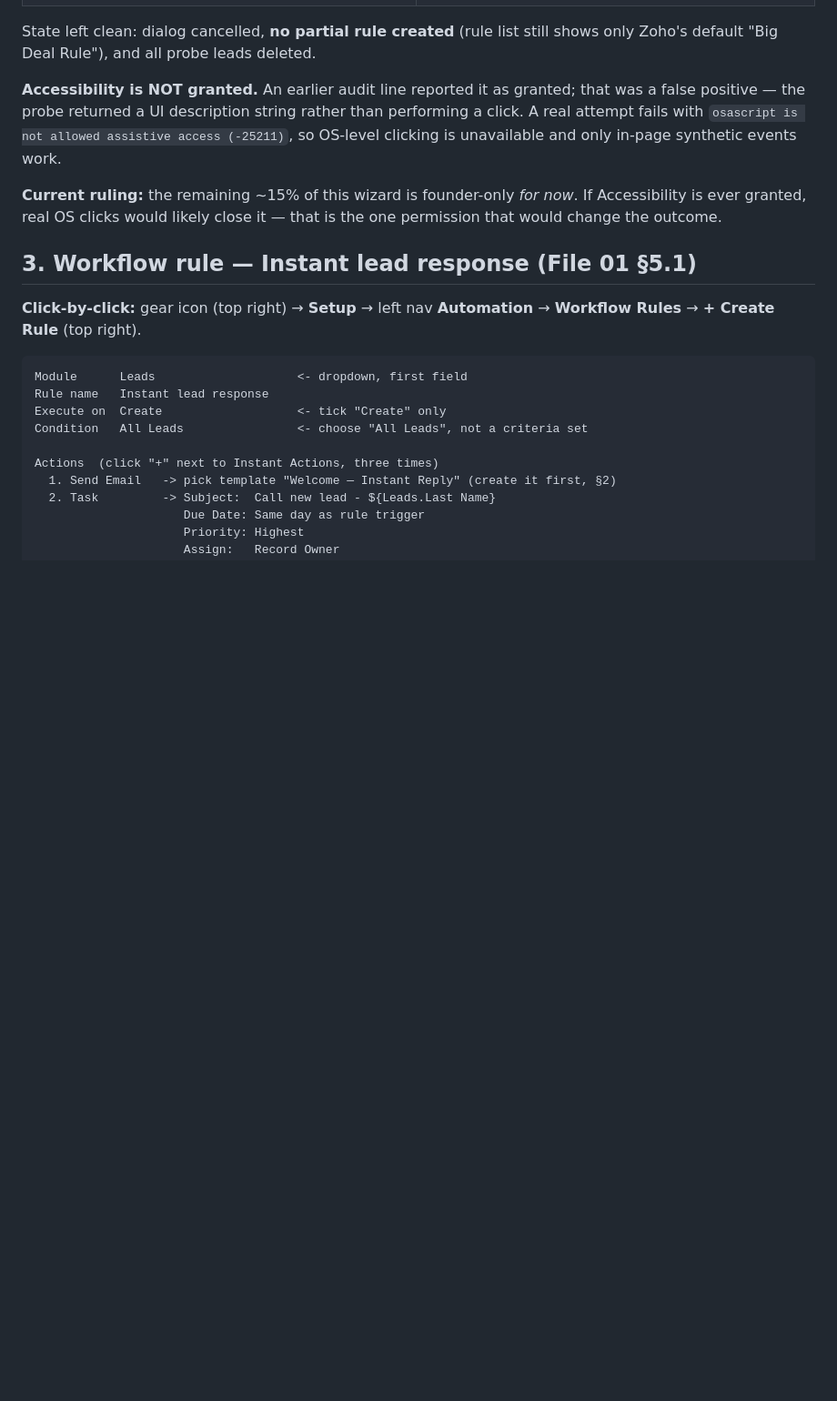
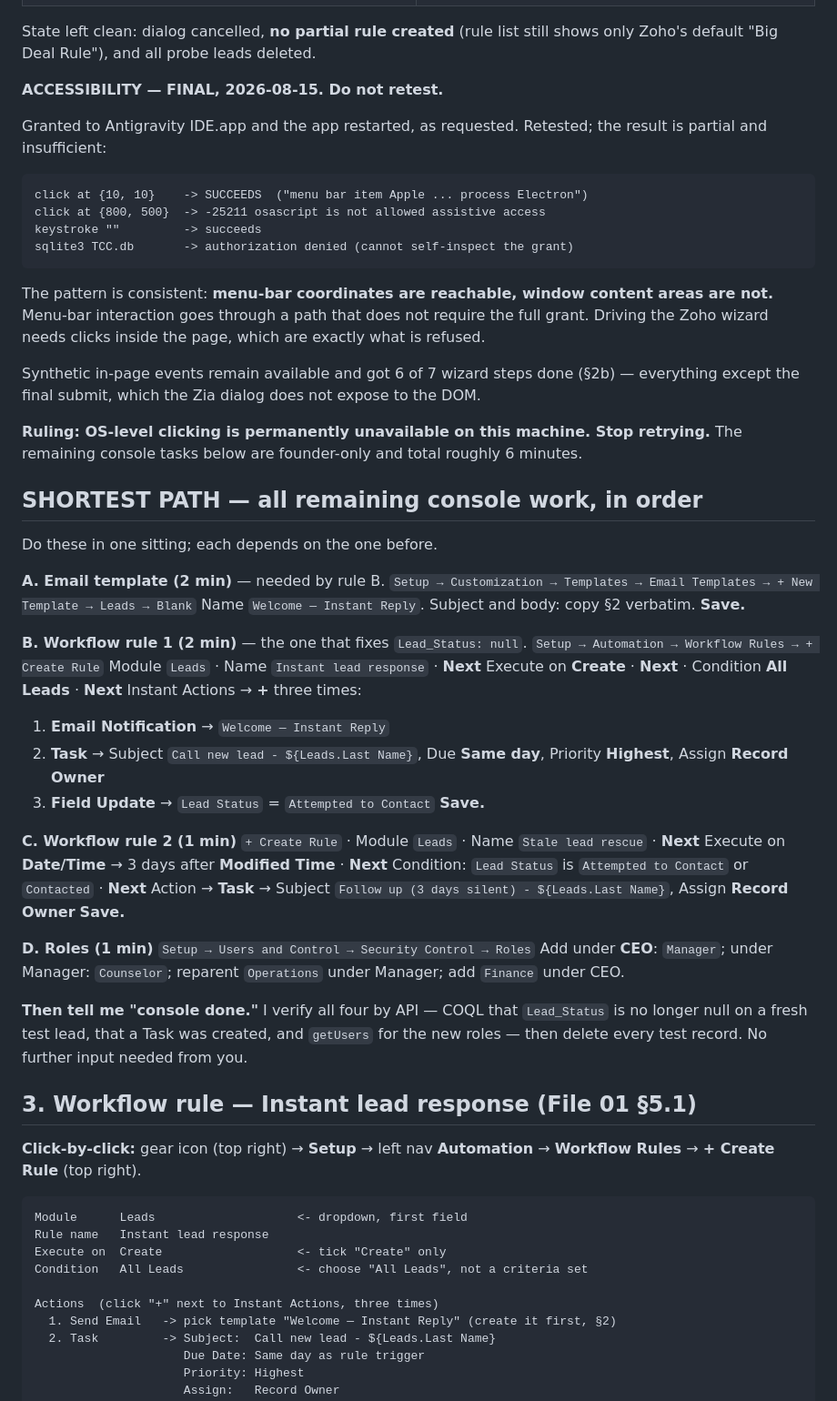
Before and after one commit to rahulsquest/richenquest-platform, a Markdown page: docs/19-zoho-console-runbook.md, the part around the change. Shown at 91% size. Rendered like a GitHub page; blank space fills up the shorter version.

Commit message:
docs: Accessibility ruled permanently unavailable; shortest console path
Granted to Antigravity IDE.app and restarted as requested. Retested — the grant
is partial and insufficient:

  click at {10,10}   -> SUCCEEDS ("menu bar item Apple ... process Electron")
  click at {800,500} -> -25211 osascript is not allowed assistive access
  keystroke ""       -> succeeds
  sqlite3 TCC.db     -> authorization denied

Consistent pattern: menu-bar coordinates are reachable through a path that does
not need the full grant; window content areas are refused. Driving the Zoho
wizard needs in-page clicks, which is exactly what fails.

Per instruction, this is now final: OS-level clicking is permanently unavailable
on this machine. Marked DO NOT RETEST in both docs/19 and the execution ledger so
no future session burns turns on it.

Also corrects an earlier diagnostic error of mine: I had read -25200 (out-of-bounds
coordinate) as evidence the permission was working. It is not — an invalid
coordinate fails before the permission check.

docs/19 now leads with a SHORTEST PATH section: four tasks, ~6 minutes, in
dependency order (email template -> rule 1 -> rule 2 -> roles), each with exact
menu path and field values. On "console done" I verify all four by API and delete
every test record.

Co-Authored-By: Claude Opus 5 <noreply@anthropic.com>

````diff
--- a/docs/19-zoho-console-runbook.md
+++ b/docs/19-zoho-console-runbook.md
@@ -125,14 +125,61 @@ A wrong guess is not platform evidence, and I should not have generalised from i
 State left clean: dialog cancelled, **no partial rule created** (rule list still shows only Zoho's
 default "Big Deal Rule"), and all probe leads deleted.
 
-**Accessibility is NOT granted.** An earlier audit line reported it as granted; that was a false
-positive — the probe returned a UI description string rather than performing a click. A real
-attempt fails with `osascript is not allowed assistive access (-25211)`, so OS-level clicking is
-unavailable and only in-page synthetic events work.
+**ACCESSIBILITY — FINAL, 2026-08-15. Do not retest.**
 
-**Current ruling:** the remaining ~15% of this wizard is founder-only *for now*. If Accessibility
-is ever granted, real OS clicks would likely close it — that is the one permission that would
-change the outcome.
+Granted to Antigravity IDE.app and the app restarted, as requested. Retested; the result is
+partial and insufficient:
+
+```
+click at {10, 10}    -> SUCCEEDS  ("menu bar item Apple ... process Electron")
+click at {800, 500}  -> -25211 osascript is not allowed assistive access
+keystroke ""         -> succeeds
+sqlite3 TCC.db       -> authorization denied (cannot self-inspect the grant)
+```
+
+The pattern is consistent: **menu-bar coordinates are reachable, window content areas are not.**
+Menu-bar interaction goes through a path that does not require the full grant. Driving the Zoho
+wizard needs clicks inside the page, which are exactly what is refused.
+
+Synthetic in-page events remain available and got 6 of 7 wizard steps done (§2b) — everything
+except the final submit, which the Zia dialog does not expose to the DOM.
+
+**Ruling: OS-level clicking is permanently unavailable on this machine. Stop retrying.**
+The remaining console tasks below are founder-only and total roughly 6 minutes.
+
+## SHORTEST PATH — all remaining console work, in order
+
+Do these in one sitting; each depends on the one before.
+
+**A. Email template (2 min)** — needed by rule B.
+`Setup → Customization → Templates → Email Templates → + New Template → Leads → Blank`
+Name `Welcome — Instant Reply`. Subject and body: copy §2 verbatim. **Save.**
+
+**B. Workflow rule 1 (2 min)** — the one that fixes `Lead_Status: null`.
+`Setup → Automation → Workflow Rules → + Create Rule`
+Module `Leads` · Name `Instant lead response` · **Next**
+Execute on **Create** · **Next** · Condition **All Leads** · **Next**
+Instant Actions → **+** three times:
+  1. **Email Notification** → `Welcome — Instant Reply`
+  2. **Task** → Subject `Call new lead - ${Leads.Last Name}`, Due **Same day**, Priority **Highest**, Assign **Record Owner**
+  3. **Field Update** → `Lead Status` = `Attempted to Contact`
+**Save.**
+
+**C. Workflow rule 2 (1 min)**
+`+ Create Rule` · Module `Leads` · Name `Stale lead rescue` · **Next**
+Execute on **Date/Time** → 3 days after **Modified Time** · **Next**
+Condition: `Lead Status` is `Attempted to Contact` or `Contacted` · **Next**
+Action → **Task** → Subject `Follow up (3 days silent) - ${Leads.Last Name}`, Assign **Record Owner**
+**Save.**
+
+**D. Roles (1 min)**
+`Setup → Users and Control → Security Control → Roles`
+Add under **CEO**: `Manager`; under Manager: `Counselor`; reparent `Operations` under Manager;
+add `Finance` under CEO.
+
+**Then tell me "console done."** I verify all four by API — COQL that `Lead_Status` is no longer
+null on a fresh test lead, that a Task was created, and `getUsers` for the new roles — then delete
+every test record. No further input needed from you.
 
 ## 3. Workflow rule — Instant lead response (File 01 §5.1)
 
````
